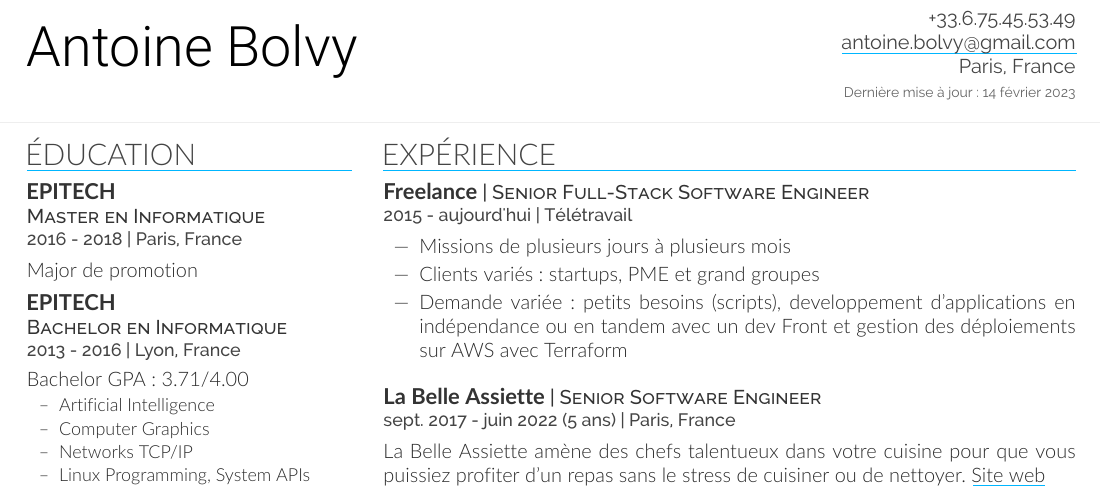
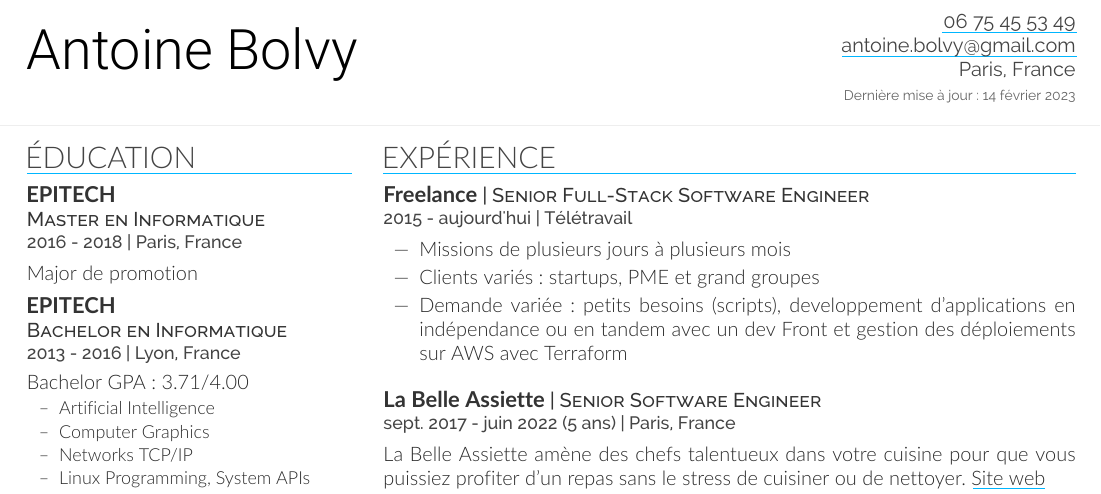
Before and after one commit to saveman71/resume, a LaTeX CV (resume-fr.tex): part of the page, cut at the place of the change. Compiled offline with XeLaTeX; a missing font is replaced by an installed copy or a similar font.

Commit message:
Add link to phone number

```diff
--- a/resume-fr.tex
+++ b/resume-fr.tex
@@ -19,7 +19,7 @@
 \end{minipage}% important to remove space between minipages, do not remove comment
 \begin{minipage}{.5\textwidth}
 \begin{flushright}
-\color{headings}\fontspec[Path = fonts/raleway/]{Raleway-Regular}+33.6.75.45.53.49\\
+\color{headings}\fontspec[Path = fonts/raleway/]{Raleway-Regular}\href{tel:+33675455349}{06 75 45 53 49}\\
 \href{mailto:antoine.bolvy@gmail.com}{antoine.bolvy@gmail.com}\\
 Paris, France\\
 {\color{date}\fontsize{7pt}{12pt}\selectfont{}Dernière mise à jour: \today}
```
Also changed, not shown: resume.tex (+1 -1 lines).
